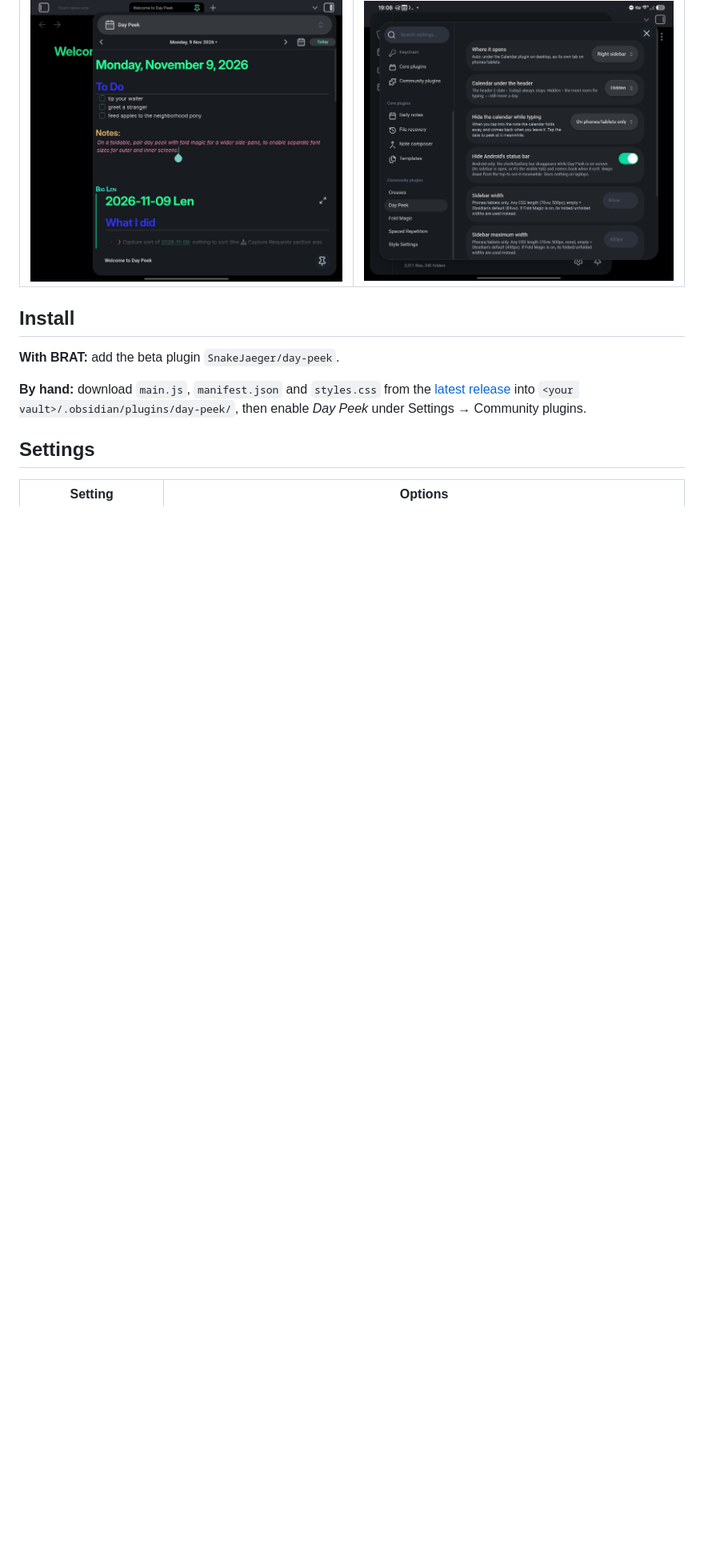
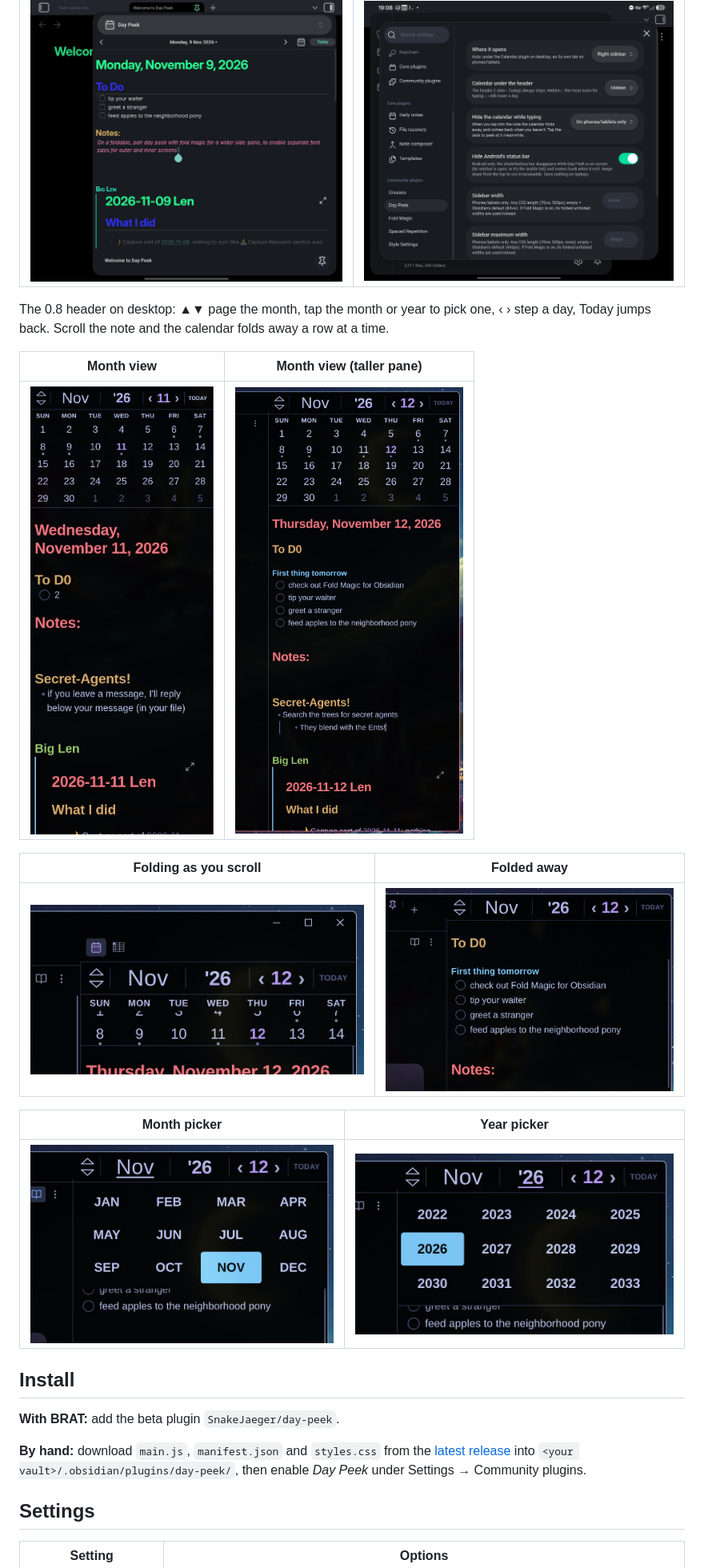
Before and after one commit to SnakeJaeger/day-peek, a Markdown page: README.md, the part around the change. Shown at 80% size. GitHub-like rendering; pictures changed too: screenshots/10-month-picker.jpg (added), screenshots/11-year-picker.jpg (added), screenshots/6-month-view.jpg (added); blank space fills up the shorter version.

Commit message:
README: desktop screenshots of the 0.8 header (month view, folding on scroll, month and year pickers)
Co-Authored-By: Claude Opus 5.5 <noreply@anthropic.com>

```diff
--- a/README.md
+++ b/README.md
@@ -24,6 +24,20 @@ Day Peek in the right sidebar on a Galaxy Z Fold 7 (unfolded; these show 0.7, be
 | Calendar hidden (most room for the note) | Settings |
 |---|---|
 | ![Calendar hidden](https://raw.githubusercontent.com/SnakeJaeger/day-peek/main/screenshots/4-calendar-hidden.jpg) | ![Settings](https://raw.githubusercontent.com/SnakeJaeger/day-peek/main/screenshots/5-settings.jpg) |
+
+The 0.8 header on desktop: ▲▼ page the month, tap the month or year to pick one, ‹ › step a day, Today jumps back. Scroll the note and the calendar folds away a row at a time.
+
+| Month view | Month view (taller pane) |
+|---|---|
+| ![Month view](https://raw.githubusercontent.com/SnakeJaeger/day-peek/main/screenshots/6-month-view.jpg) | ![Month view in a taller pane](https://raw.githubusercontent.com/SnakeJaeger/day-peek/main/screenshots/7-month-view-tall.jpg) |
+
+| Folding as you scroll | Folded away |
+|---|---|
+| ![Calendar folding as the note scrolls](https://raw.githubusercontent.com/SnakeJaeger/day-peek/main/screenshots/8-folding.jpg) | ![Calendar folded away](https://raw.githubusercontent.com/SnakeJaeger/day-peek/main/screenshots/9-folded.jpg) |
+
+| Month picker | Year picker |
+|---|---|
+| ![Month picker](https://raw.githubusercontent.com/SnakeJaeger/day-peek/main/screenshots/10-month-picker.jpg) | ![Year picker](https://raw.githubusercontent.com/SnakeJaeger/day-peek/main/screenshots/11-year-picker.jpg) |
 
 ## Install
 
```
